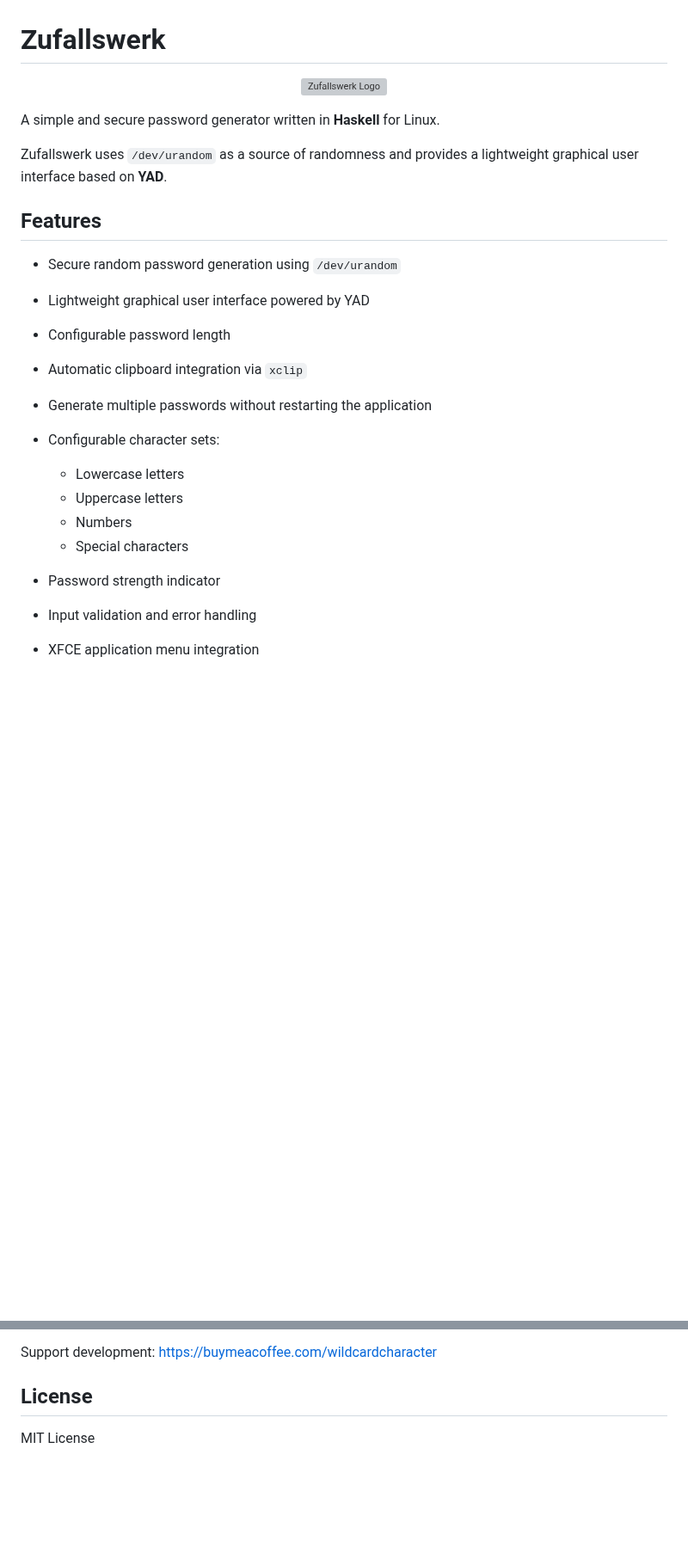
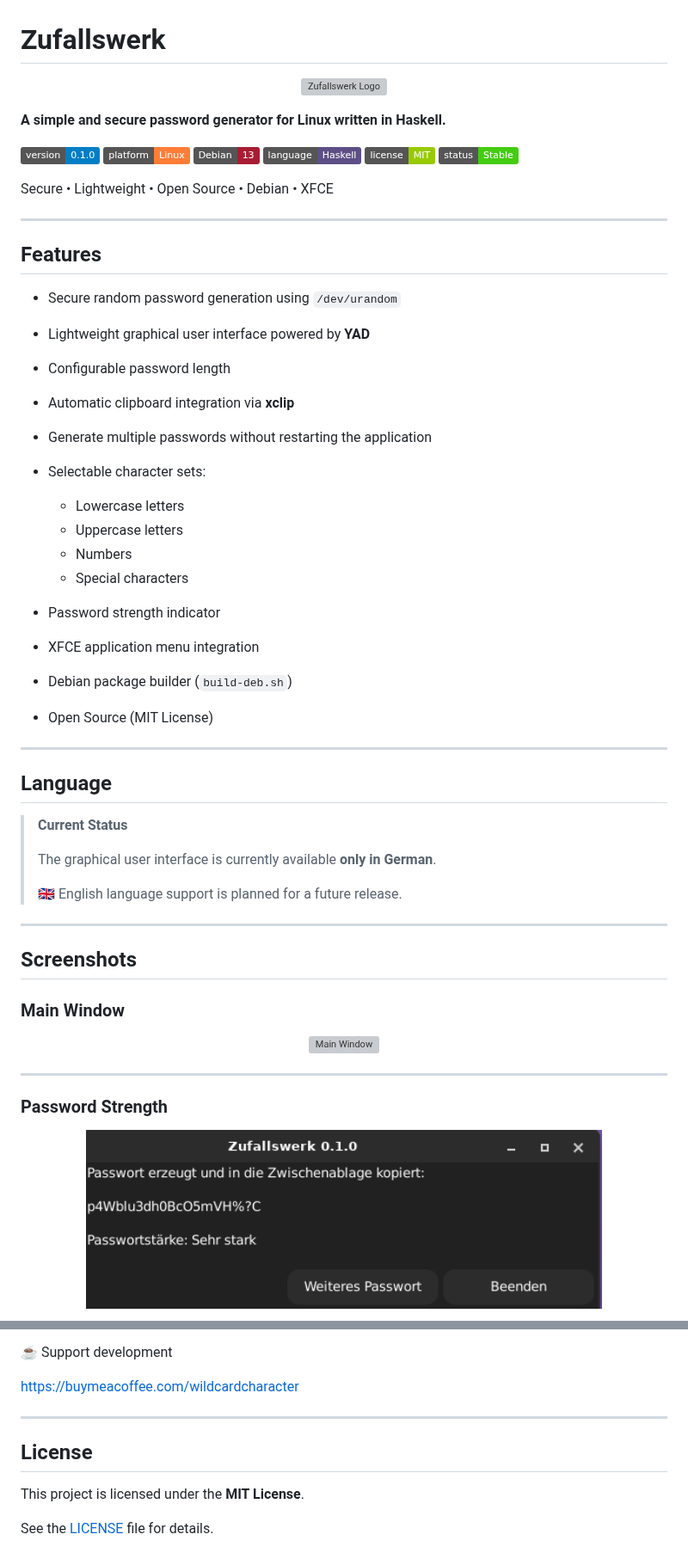
Before and after one commit to wildcardcharacter/Zufallswerk, a Markdown page: README.md, 2 parts joined by grey strips. Shown at 86% size. GitHub-like rendering; pictures changed too: assets/screenshots/password-strong.png (added); badges without logos; blank space fills up the shorter version; grey boxes are pictures that could not be loaded.

Commit message:
Improve README

```diff
--- a/README.md
+++ b/README.md
@@ -5,22 +5,73 @@
 </p>
 
-A simple and secure password generator written in **Haskell** for Linux.
+<p align="center">
 
-Zufallswerk uses `/dev/urandom` as a source of randomness and provides a lightweight graphical user interface based on **YAD**.
+**A simple and secure password generator for Linux written in Haskell.**
+
+</p>
+
+<p align="center">
+
+![Version](https://img.shields.io/badge/version-0.1.0-blue)
+![Platform](https://img.shields.io/badge/platform-Linux-orange)
+![Debian](https://img.shields.io/badge/Debian-13-A81D33?logo=debian)
+![Language](https://img.shields.io/badge/language-Haskell-5D4F85?logo=haskell)
+![License](https://img.shields.io/badge/license-MIT-green)
+![Status](https://img.shields.io/badge/status-Stable-success)
+
+</p>
+
+<p align="center">
+
+Secure • Lightweight • Open Source • Debian • XFCE
+
+</p>
+
+---
 
 ## Features
 
 * Secure random password generation using `/dev/urandom`
-* Lightweight graphical user interface powered by YAD
+* Lightweight graphical user interface powered by **YAD**
 * Configurable password length
-* Automatic clipboard integration via `xclip`
+* Automatic clipboard integration via **xclip**
 * Generate multiple passwords without restarting the application
-* Configurable character sets:
+* Selectable character sets:
 
   * Lowercase letters
   * Uppercase letters
   * Numbers
   * Special characters
 * Password strength indicator
-* Input validation and error handling
 * XFCE application menu integration
+* Debian package builder (`build-deb.sh`)
+* Open Source (MIT License)
+
+---
+
+## Language
+
+> **Current Status**
+>
+> The graphical user interface is currently available **only in German**.
+>
+> 🇬🇧 English language support is planned for a future release.
+
+---
+
+## Screenshots
+
+### Main Window
+
+<p align="center">
+  <img src="assets/screenshots/main-window.png" width="600" alt="Main Window">
+</p>
+
+---
+
+### Password Strength
+
+<p align="center">
+  <img src="assets/screenshots/password-strong.png" width="600" alt="Strong Password">
+</p>
+
@@ -99,8 +188,13 @@ Website:
 https://wildcardcharacter.github.io
 
-Support development:
+☕ Support development
+
 https://buymeacoffee.com/wildcardcharacter
+
+---
 
 ## License
 
-MIT License
+This project is licensed under the **MIT License**.
+
+See the [LICENSE](LICENSE) file for details.
```
Also changed, not shown: other parts of README.md (+57 -19 lines), assets/screenshots/Pass_3.png (added), assets/screenshots/about.png (added), assets/screenshots/password-medium.png (added), assets/screenshots/password-weak.png (added), 2 other files.
